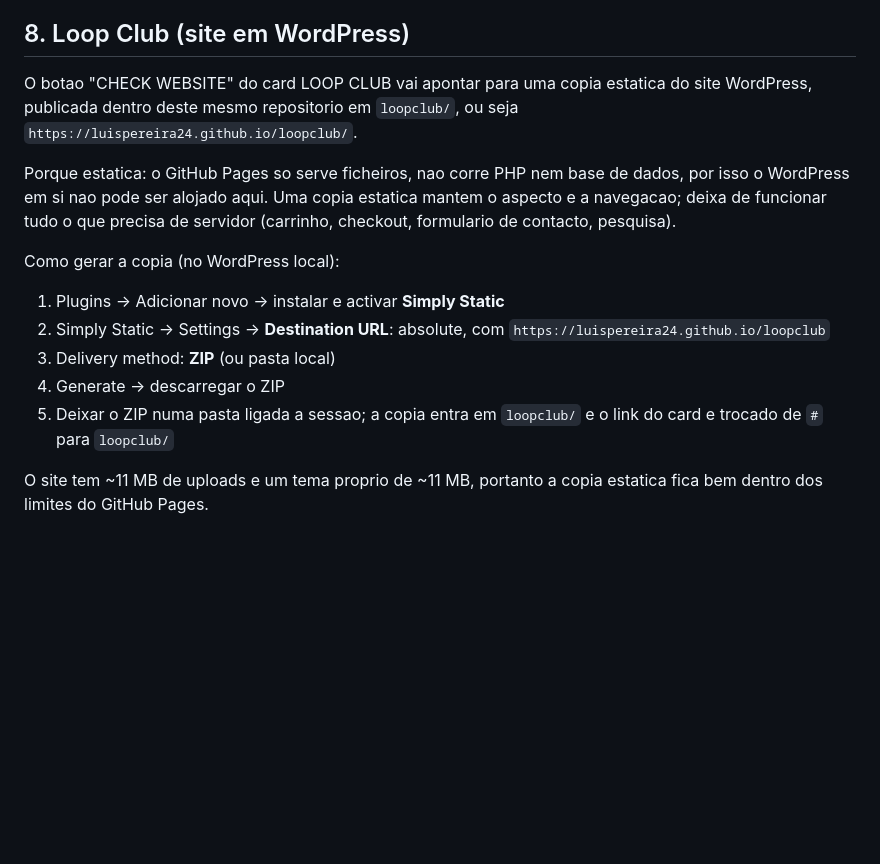
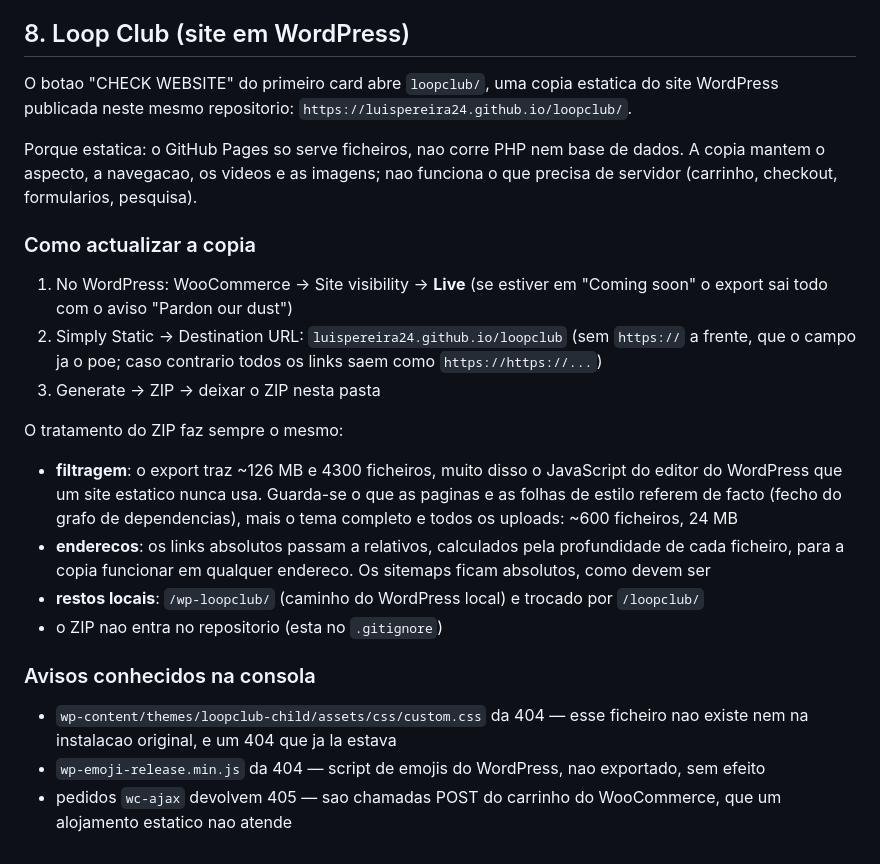
Before and after one commit to LuisPereira24/luispereira24.github.io, a Markdown page: README.md, the part around the change. Rendered like a GitHub page; blank space fills up the shorter version.

Commit message:
Documenta como actualizar a copia estatica do Loop Club
Co-Authored-By: Claude Opus 5 <noreply@anthropic.com>
Claude-Session: https://claude.ai/code/session_01N2bA1QR75soKpN5Ehzm6Jn

```diff
--- a/README.md
+++ b/README.md
@@ -254,24 +254,41 @@ esperar pelo `main.js`.
 
 ## 8. Loop Club (site em WordPress)
 
-O botao "CHECK WEBSITE" do card LOOP CLUB vai apontar para uma copia estatica
-do site WordPress, publicada dentro deste mesmo repositorio em `loopclub/`,
-ou seja `https://luispereira24.github.io/loopclub/`.
+O botao "CHECK WEBSITE" do primeiro card abre `loopclub/`, uma copia estatica do
+site WordPress publicada neste mesmo repositorio:
+`https://luispereira24.github.io/loopclub/`.
 
 Porque estatica: o GitHub Pages so serve ficheiros, nao corre PHP nem base de
-dados, por isso o WordPress em si nao pode ser alojado aqui. Uma copia estatica
-mantem o aspecto e a navegacao; deixa de funcionar tudo o que precisa de
-servidor (carrinho, checkout, formulario de contacto, pesquisa).
+dados. A copia mantem o aspecto, a navegacao, os videos e as imagens; nao
+funciona o que precisa de servidor (carrinho, checkout, formularios, pesquisa).
 
-Como gerar a copia (no WordPress local):
+### Como actualizar a copia
 
-1. Plugins -> Adicionar novo -> instalar e activar **Simply Static**
-2. Simply Static -> Settings -> **Destination URL**: absolute, com
-   `https://luispereira24.github.io/loopclub`
-3. Delivery method: **ZIP** (ou pasta local)
-4. Generate -> descarregar o ZIP
-5. Deixar o ZIP numa pasta ligada a sessao; a copia entra em `loopclub/` e o
-   link do card e trocado de `#` para `loopclub/`
+1. No WordPress: WooCommerce -> Site visibility -> **Live** (se estiver em
+   "Coming soon" o export sai todo com o aviso "Pardon our dust")
+2. Simply Static -> Destination URL: `luispereira24.github.io/loopclub`
+   (sem `https://` a frente, que o campo ja o poe; caso contrario todos os
+   links saem como `https://https://...`)
+3. Generate -> ZIP -> deixar o ZIP nesta pasta
 
-O site tem ~11 MB de uploads e um tema proprio de ~11 MB, portanto a copia
-estatica fica bem dentro dos limites do GitHub Pages.
+O tratamento do ZIP faz sempre o mesmo:
+
+- **filtragem**: o export traz ~126 MB e 4300 ficheiros, muito disso o
+  JavaScript do editor do WordPress que um site estatico nunca usa. Guarda-se
+  o que as paginas e as folhas de estilo referem de facto (fecho do grafo de
+  dependencias), mais o tema completo e todos os uploads: ~600 ficheiros, 24 MB
+- **enderecos**: os links absolutos passam a relativos, calculados pela
+  profundidade de cada ficheiro, para a copia funcionar em qualquer endereco.
+  Os sitemaps ficam absolutos, como devem ser
+- **restos locais**: `/wp-loopclub/` (caminho do WordPress local) e trocado
+  por `/loopclub/`
+- o ZIP nao entra no repositorio (esta no `.gitignore`)
+
+### Avisos conhecidos na consola
+
+- `wp-content/themes/loopclub-child/assets/css/custom.css` da 404 — esse
+  ficheiro nao existe nem na instalacao original, e um 404 que ja la estava
+- `wp-emoji-release.min.js` da 404 — script de emojis do WordPress, nao
+  exportado, sem efeito
+- pedidos `wc-ajax` devolvem 405 — sao chamadas POST do carrinho do
+  WooCommerce, que um alojamento estatico nao atende
```
